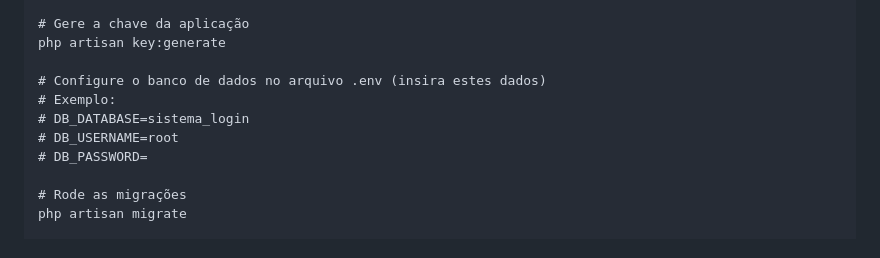
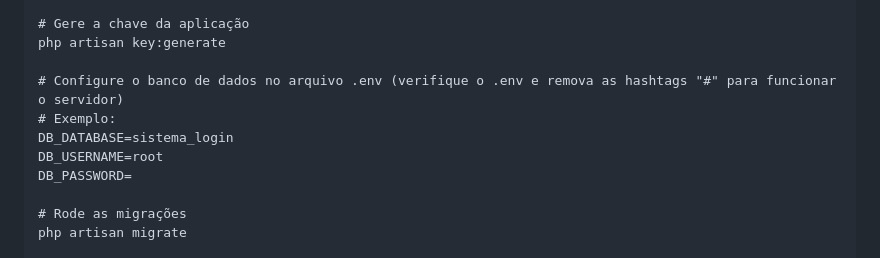
Before and after one commit to valdemiroz/bahqespeto, a Markdown page: README.md, the part around the change. GitHub-like rendering.

```diff
--- a/README.md
+++ b/README.md
@@ -31,11 +31,11 @@ cp .env.example .env
 # Gere a chave da aplicação
 php artisan key:generate
 
-# Configure o banco de dados no arquivo .env (insira estes dados)
+# Configure o banco de dados no arquivo .env (verifique o .env e remova as hashtags "#" para funcionar o servidor)
 # Exemplo:
-# DB_DATABASE=sistema_login
-# DB_USERNAME=root
-# DB_PASSWORD=
+DB_DATABASE=sistema_login
+DB_USERNAME=root
+DB_PASSWORD=
 
 # Rode as migrações
 php artisan migrate
```
